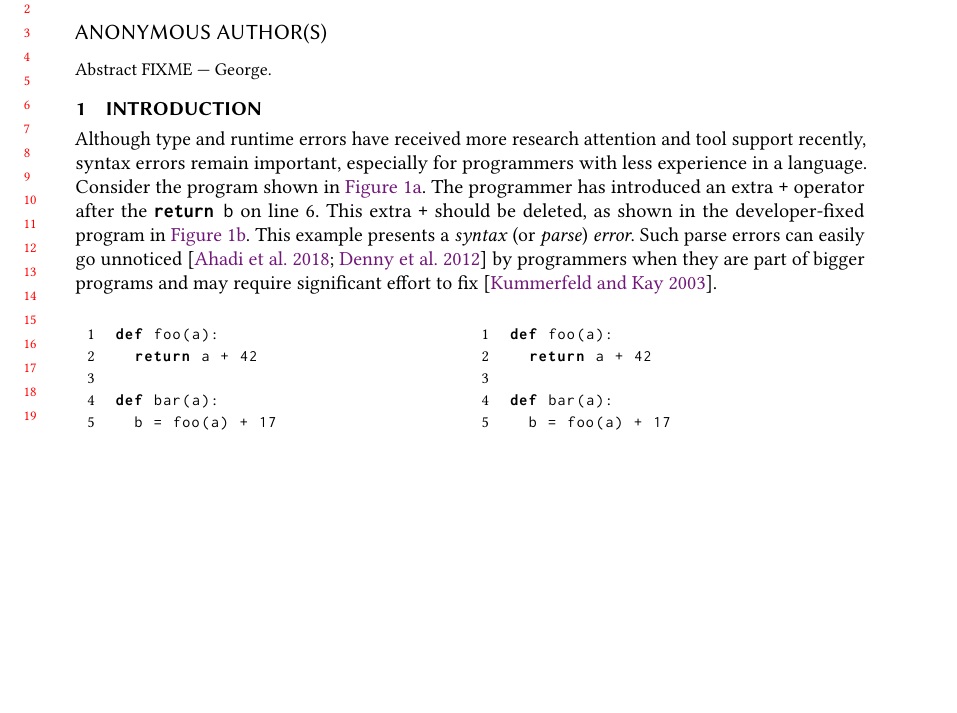
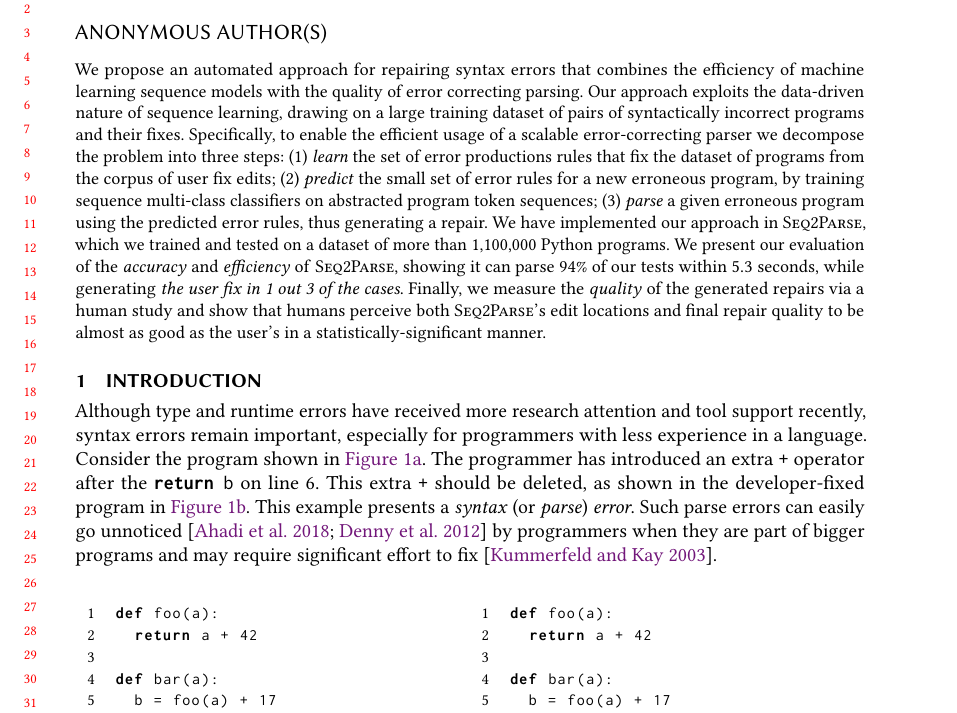
Before and after one commit to gsakkas/seq2parse, a LaTeX paper (paper/oopsla22-submission/main.tex): part of page 1 of 26, cut so that both start at the same text, the shorter picture padded with empty space. Compiled offline with pdfLaTeX.

Commit message:
Added abstract

```diff
--- a/paper/oopsla22-submission/main.tex
+++ b/paper/oopsla22-submission/main.tex
@@ -213,7 +213,25 @@
 \email{jhala@cs.ucsd.edu}
 
 \begin{abstract}
-Abstract FIXME --- George.
+We propose an automated approach for repairing syntax errors that combines the
+efficiency of machine learning sequence models with the quality of error
+correcting parsing. Our approach exploits the data-driven nature of sequence
+learning, drawing on a large training dataset of pairs of syntactically
+incorrect programs and their fixes. Specifically, to enable the efficient usage
+of a scalable error-correcting parser we decompose the problem into three steps:
+(1) \emph{learn} the set of error productions rules that fix the dataset of
+programs from the corpus of user fix edits; (2) \emph{predict} the small set of
+error rules for a new erroneous program, by training sequence multi-class
+classifiers on abstracted program token sequences; (3) \emph{parse} a given
+erroneous program using the predicted error rules, thus generating a repair. We
+have implemented our approach in \toolname, which we trained and tested on a
+dataset of more than 1,100,000 Python programs. We present our evaluation of the
+\emph{accuracy} and \emph{efficiency} of \toolname, showing it can parse $94\%$
+of our tests within $5.3$ seconds, while generating \emph{the user fix in 1 out
+3 of the cases}. Finally, we measure the \emph{quality} of the generated repairs
+via a human study and show that humans perceive both \toolname's edit locations
+and final repair quality to be almost as good as the user's in a
+statistically-significant manner.
 \end{abstract}
 
 % \begin{abstract}
```
Also changed, not shown: paper/oopsla22-submission/introduction.tex (+2 -4 lines).
